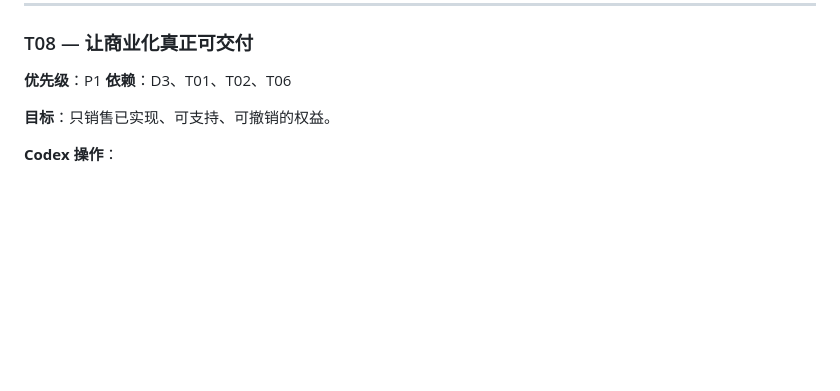
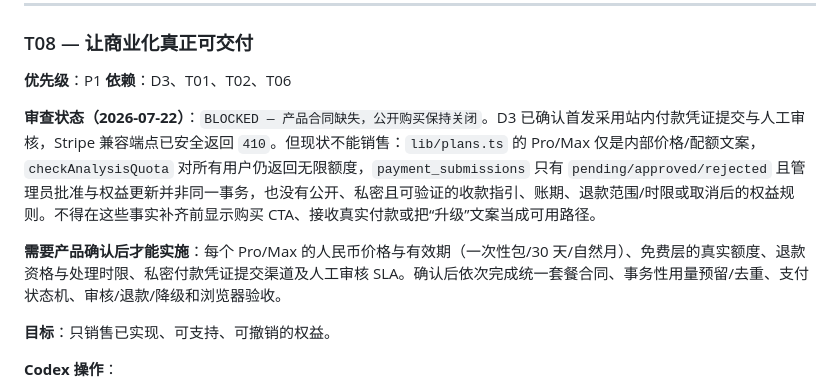
Before and after one commit to TPGoFighting/cc-videomind, a Markdown page: CODEX_EXECUTION_TODO.md, the part around the change. Drawn GitHub-style; blank space fills up the shorter version.

Commit message:
docs(product): record commercialization gate

```diff
--- a/CODEX_EXECUTION_TODO.md
+++ b/CODEX_EXECUTION_TODO.md
@@ -369,6 +369,10 @@ npm run build
 **优先级**：P1
 **依赖**：D3、T01、T02、T06
 
+**审查状态（2026-07-22）**：`BLOCKED — 产品合同缺失，公开购买保持关闭`。D3 已确认首发采用站内付款凭证提交与人工审核，Stripe 兼容端点已安全返回 `410`。但现状不能销售：`lib/plans.ts` 的 Pro/Max 仅是内部价格/配额文案，`checkAnalysisQuota` 对所有用户仍返回无限额度，`payment_submissions` 只有 `pending/approved/rejected` 且管理员批准与权益更新并非同一事务，也没有公开、私密且可验证的收款指引、账期、退款范围/时限或取消后的权益规则。不得在这些事实补齐前显示购买 CTA、接收真实付款或把“升级”文案当成可用路径。
+
+**需要产品确认后才能实施**：每个 Pro/Max 的人民币价格与有效期（一次性包/30 天/自然月）、免费层的真实额度、退款资格与处理时限、私密付款凭证提交渠道及人工审核 SLA。确认后依次完成统一套餐合同、事务性用量预留/去重、支付状态机、审核/退款/降级和浏览器验收。
+
 **目标**：只销售已实现、可支持、可撤销的权益。
 
 **Codex 操作**：
```
